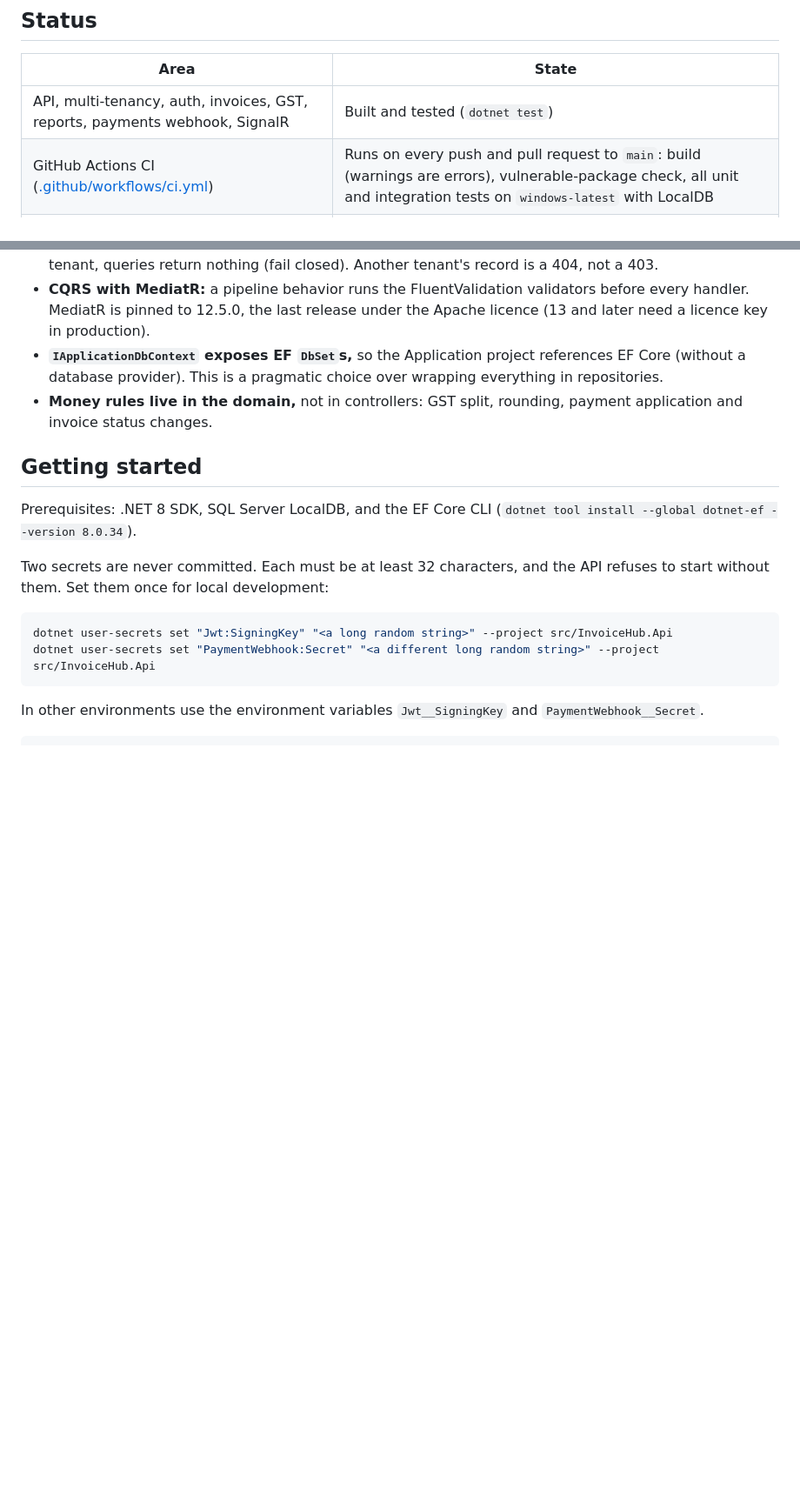
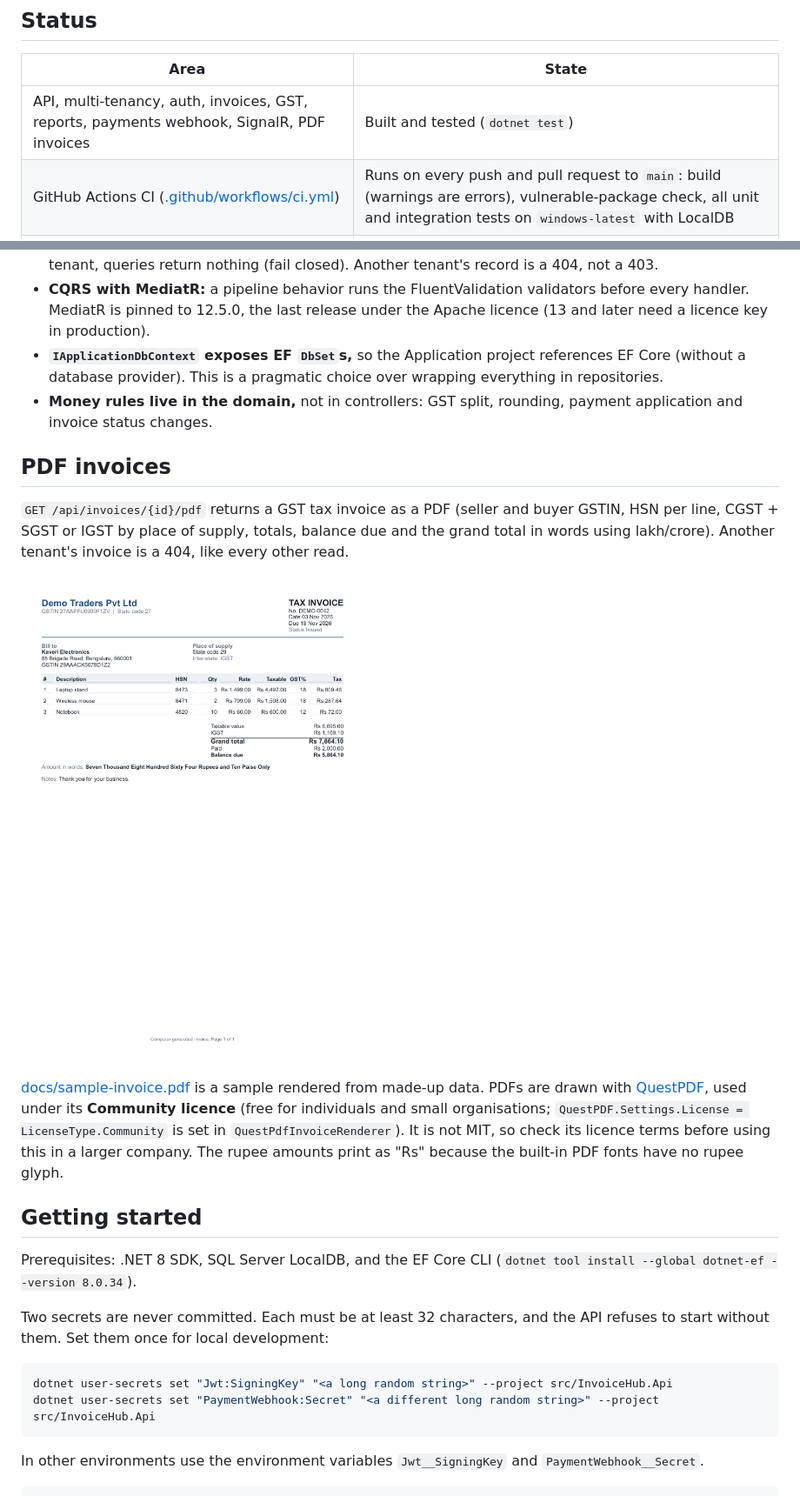
Before and after one commit to AryaShah800/invoicehub, a Markdown page: README.md, 2 parts joined by grey strips. Shown at 87% size. GitHub-like rendering; pictures changed too: docs/sample-invoice.png (added); blank space fills up the shorter version.

Commit message:
Add GST tax invoice PDF endpoint (QuestPDF Community licence) with amount in words

```diff
--- a/README.md
+++ b/README.md
@@ -8,7 +8,7 @@ Multi-tenant GST invoicing REST API built with ASP.NET Core (.NET 8). Businesses
 
 | Area | State |
 |---|---|
-| API, multi-tenancy, auth, invoices, GST, reports, payments webhook, SignalR | Built and tested (`dotnet test`) |
+| API, multi-tenancy, auth, invoices, GST, reports, payments webhook, SignalR, PDF invoices | Built and tested (`dotnet test`) |
 | GitHub Actions CI ([.github/workflows/ci.yml](.github/workflows/ci.yml)) | Runs on every push and pull request to `main`: build (warnings are errors), vulnerable-package check, all unit and integration tests on `windows-latest` with LocalDB |
 | Azure DevOps pipeline ([azure-pipelines.yml](azure-pipelines.yml)) | Written. Its steps were rehearsed locally. **It has not yet run on Azure DevOps** |
 | Azure resources ([infra/provision.ps1](infra/provision.ps1)) | Written and syntax-checked. **Not yet run against Azure** |
@@ -44,6 +44,14 @@ Choices worth knowing about:
 - **CQRS with MediatR:** a pipeline behavior runs the FluentValidation validators before every handler. MediatR is pinned to 12.5.0, the last release under the Apache licence (13 and later need a licence key in production).
 - **`IApplicationDbContext` exposes EF `DbSet`s,** so the Application project references EF Core (without a database provider). This is a pragmatic choice over wrapping everything in repositories.
 - **Money rules live in the domain,** not in controllers: GST split, rounding, payment application and invoice status changes.
+
+## PDF invoices
+
+`GET /api/invoices/{id}/pdf` returns a GST tax invoice as a PDF (seller and buyer GSTIN, HSN per line, CGST + SGST or IGST by place of supply, totals, balance due and the grand total in words using lakh/crore). Another tenant's invoice is a 404, like every other read.
+
+![Sample invoice](docs/sample-invoice.png)
+
+[docs/sample-invoice.pdf](docs/sample-invoice.pdf) is a sample rendered from made-up data. PDFs are drawn with [QuestPDF](https://www.questpdf.com/), used under its **Community licence** (free for individuals and small organisations; `QuestPDF.Settings.License = LicenseType.Community` is set in `QuestPdfInvoiceRenderer`). It is not MIT, so check its licence terms before using this in a larger company. The rupee amounts print as "Rs" because the built-in PDF fonts have no rupee glyph.
 
 ## Getting started
 
```
Also changed, not shown: 10 other files.
